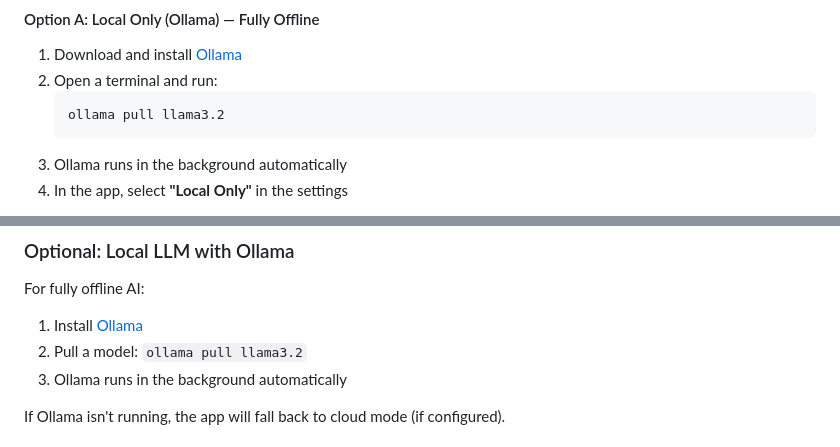
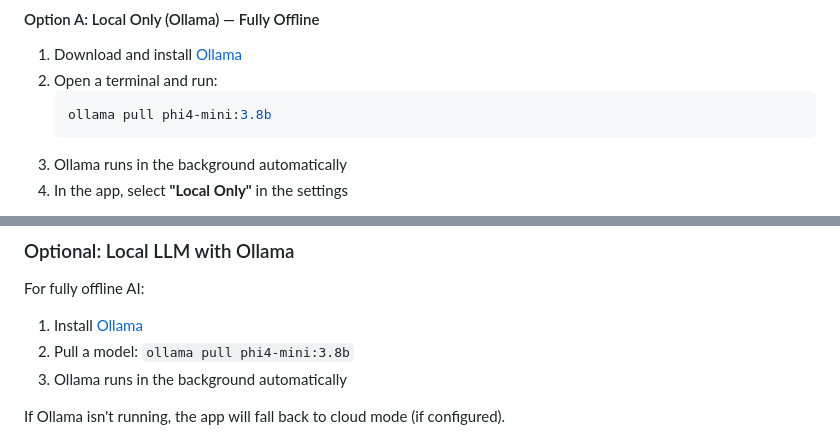
Before and after one commit to Lokesh-shiva/Anime-desktop-waifu, a Markdown page: README.md, 2 parts joined by grey strips. Rendered like a GitHub page.

Commit message:
Update README to use correct local model phi4-mini:3.8b

````diff
--- a/README.md
+++ b/README.md
@@ -191,7 +191,7 @@ The app needs an AI to generate responses. You have three options:
 1. Download and install [Ollama](https://ollama.ai/)
 2. Open a terminal and run:
    ```bash
-   ollama pull llama3.2
+   ollama pull phi4-mini:3.8b
    ```
 3. Ollama runs in the background automatically
 4. In the app, select **"Local Only"** in the settings
@@ -248,7 +248,7 @@ pip install styletts2
 For fully offline AI:
 
 1. Install [Ollama](https://ollama.ai/)
-2. Pull a model: `ollama pull llama3.2`
+2. Pull a model: `ollama pull phi4-mini:3.8b`
 3. Ollama runs in the background automatically
 
 If Ollama isn't running, the app will fall back to cloud mode (if configured).
````
